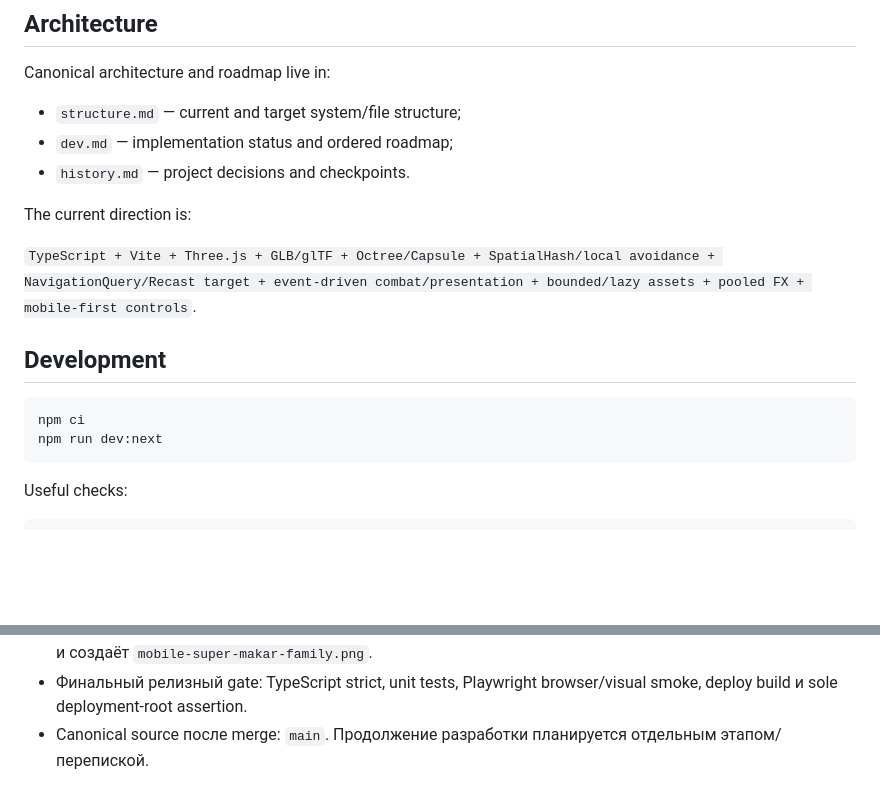
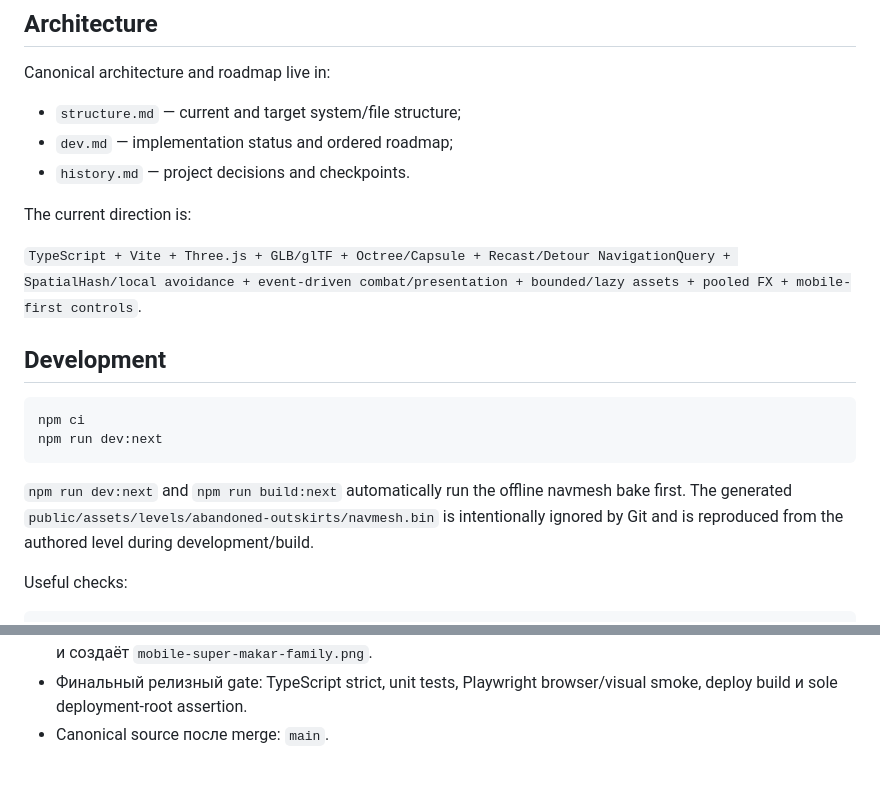
Before and after one commit to ptaskaev91-glitch/facefall-survivor, a Markdown page: README.md, 2 parts joined by grey strips. GitHub-like rendering; blank space fills up the shorter version.

````diff
--- a/README.md
+++ b/README.md
@@ -49,7 +63,7 @@ Canonical architecture and roadmap live in:
 
 The current direction is:
 
-`TypeScript + Vite + Three.js + GLB/glTF + Octree/Capsule + SpatialHash/local avoidance + NavigationQuery/Recast target + event-driven combat/presentation + bounded/lazy assets + pooled FX + mobile-first controls`.
+`TypeScript + Vite + Three.js + GLB/glTF + Octree/Capsule + Recast/Detour NavigationQuery + SpatialHash/local avoidance + event-driven combat/presentation + bounded/lazy assets + pooled FX + mobile-first controls`.
 
 ## Development
 
@@ -57,6 +71,8 @@ The current direction is:
 npm ci
 npm run dev:next
 ```
+
+`npm run dev:next` and `npm run build:next` automatically run the offline navmesh bake first. The generated `public/assets/levels/abandoned-outskirts/navmesh.bin` is intentionally ignored by Git and is reproduced from the authored level during development/build.
 
 Useful checks:
 
@@ -100,4 +127,4 @@ The Facefall repository itself currently has no explicit public reuse license; s
 - Добавлены `FamilyCompanionSystem`, `CoinSystem`, семейный HUD/menu и regression coverage.
 - Семейный Playwright smoke загружает три разные тестовые фотографии, проверяет unlock/markers/shop и создаёт `mobile-super-makar-family.png`.
 - Финальный релизный gate: TypeScript strict, unit tests, Playwright browser/visual smoke, deploy build и sole deployment-root assertion.
-- Canonical source после merge: `main`. Продолжение разработки планируется отдельным этапом/перепиской.
+- Canonical source после merge: `main`.
````
Also changed, not shown: other parts of README.md (+29 -4 lines).
